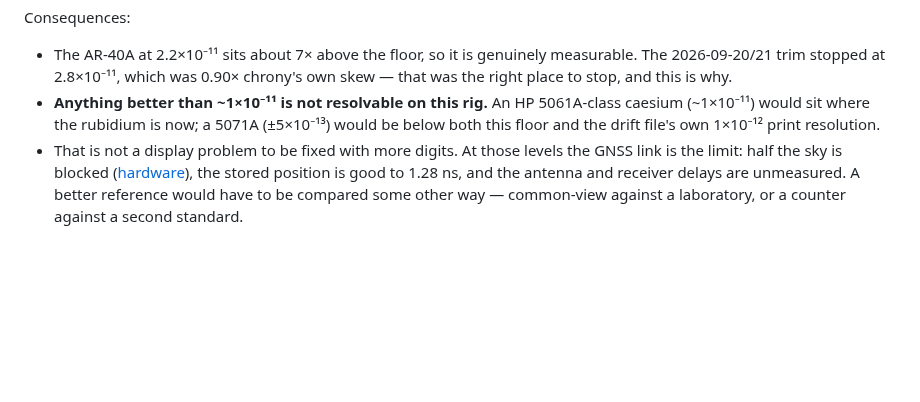
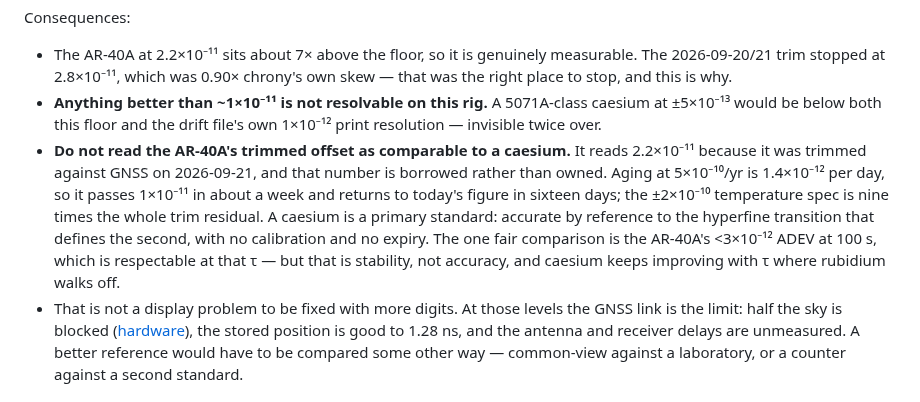
Before and after one commit to mkovero/clock, a Markdown page: docs/timing.md, the part around the change. Drawn GitHub-style; blank space fills up the shorter version.

Commit message:
docs(timing): the trimmed rubidium is not comparable to a caesium
The previous wording said a 5061A-class caesium "would sit where the
rubidium is now", comparing the AR-40A's current offset from nominal
against a caesium's accuracy specification. Those are not the same kind
of quantity and the sentence flattered this rig badly.

The 2.2e-11 is borrowed from GNSS, not owned: aging at 5e-10/yr is
1.4e-12 per day, so it passes 1e-11 in about a week and returns to
today's figure in sixteen days, and the +/-2e-10 temperature spec is nine
times the entire trim residual. A caesium is accurate by reference to the
transition that defines the second, indefinitely and without calibration.

The fair comparison, kept: the AR-40A's <3e-12 ADEV at 100 s is genuinely
respectable at that tau. It is stability rather than accuracy, and only
one point on the curve.

Co-Authored-By: Claude Opus 5 <noreply@anthropic.com>
Claude-Session: https://claude.ai/code/session_014pkS8RA3yftgbmRxBL4DKe

```diff
--- a/docs/timing.md
+++ b/docs/timing.md
@@ -214,9 +214,18 @@ Consequences:
 - The AR-40A at 2.2×10⁻¹¹ sits about 7× above the floor, so it is genuinely measurable.
   The 2026-09-20/21 trim stopped at 2.8×10⁻¹¹, which was 0.90× chrony's own skew — that
   was the right place to stop, and this is why.
-- **Anything better than ~1×10⁻¹¹ is not resolvable on this rig.** An HP 5061A-class
-  caesium (~1×10⁻¹¹) would sit where the rubidium is now; a 5071A (±5×10⁻¹³) would be
-  below both this floor and the drift file's own 1×10⁻¹² print resolution.
+- **Anything better than ~1×10⁻¹¹ is not resolvable on this rig.** A 5071A-class caesium
+  at ±5×10⁻¹³ would be below both this floor and the drift file's own 1×10⁻¹² print
+  resolution — invisible twice over.
+- **Do not read the AR-40A's trimmed offset as comparable to a caesium.** It reads
+  2.2×10⁻¹¹ because it was trimmed against GNSS on 2026-09-21, and that number is
+  borrowed rather than owned. Aging at 5×10⁻¹⁰/yr is 1.4×10⁻¹² per day, so it passes
+  1×10⁻¹¹ in about a week and returns to today's figure in sixteen days; the ±2×10⁻¹⁰
+  temperature spec is nine times the whole trim residual. A caesium is a primary
+  standard: accurate by reference to the hyperfine transition that defines the second,
+  with no calibration and no expiry. The one fair comparison is the AR-40A's <3×10⁻¹²
+  ADEV at 100 s, which is respectable at that τ — but that is stability, not accuracy,
+  and caesium keeps improving with τ where rubidium walks off.
 - That is not a display problem to be fixed with more digits. At those levels the GNSS
   link is the limit: half the sky is blocked
   ([hardware](hardware.md#what-the-antenna-can-actually-see)), the stored position is good
```
